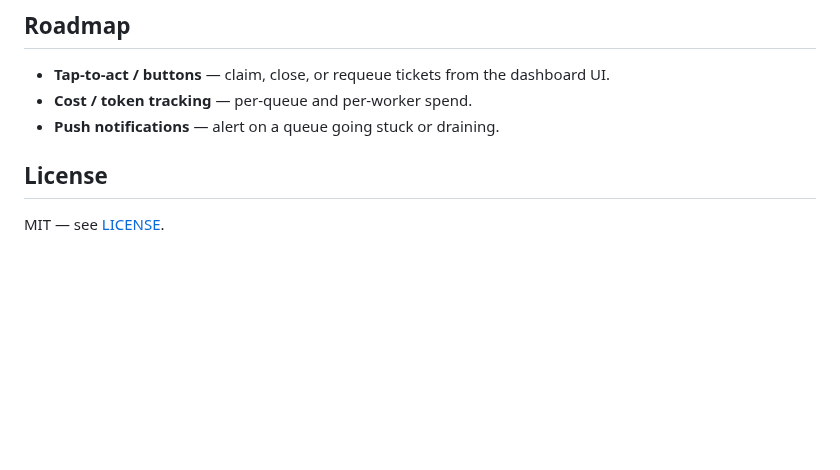
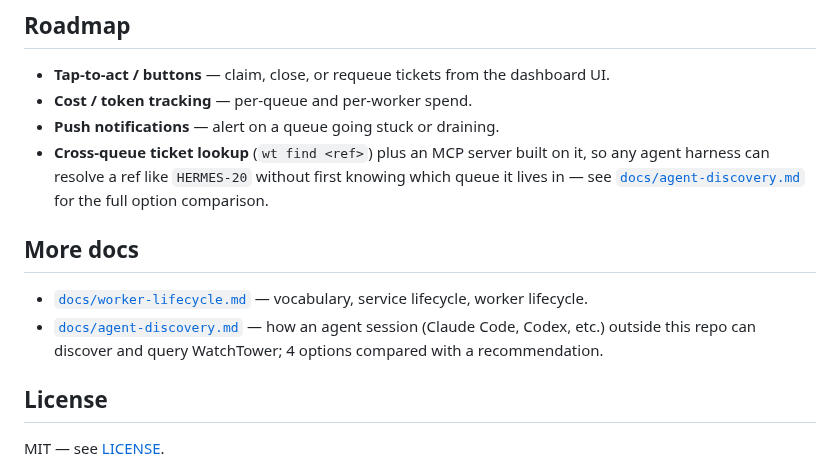
Before and after one commit to amirfish1/watchtower, a Markdown page: README.md, the part around the change. GitHub-like rendering; blank space fills up the shorter version.

```diff
--- a/README.md
+++ b/README.md
@@ -310,6 +310,19 @@ the queue file alone, with no dependency on any external liveness signal.
 - **Tap-to-act / buttons** — claim, close, or requeue tickets from the dashboard UI.
 - **Cost / token tracking** — per-queue and per-worker spend.
 - **Push notifications** — alert on a queue going stuck or draining.
+- **Cross-queue ticket lookup** (`wt find <ref>`) plus an MCP server built on
+  it, so any agent harness can resolve a ref like `HERMES-20` without first
+  knowing which queue it lives in — see
+  [`docs/agent-discovery.md`](docs/agent-discovery.md) for the full option
+  comparison.
+
+## More docs
+
+- [`docs/worker-lifecycle.md`](docs/worker-lifecycle.md) — vocabulary, service
+  lifecycle, worker lifecycle.
+- [`docs/agent-discovery.md`](docs/agent-discovery.md) — how an agent session
+  (Claude Code, Codex, etc.) outside this repo can discover and query
+  WatchTower; 4 options compared with a recommendation.
 
 ## License
 
```
Also changed, not shown: docs/agent-discovery.md (added, +121 -0 lines).
